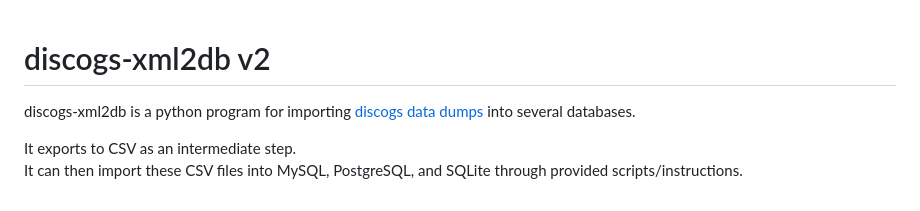
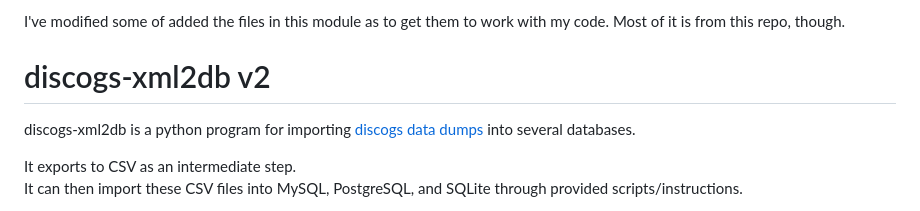
Before and after one commit to tintinnabuIa/juniebjonesrecordproject, a Markdown page: discogs-xml2db/README.md, the part around the change. GitHub-like rendering.

Commit message:
Update README with modifications details
Clarified modifications made to the module for compatibility with personal code.

```diff
--- a/discogs-xml2db/README.md
+++ b/discogs-xml2db/README.md
@@ -1,3 +1,5 @@
+I've modified some of added the files in this module as to get them to work with my code. Most of it is from this repo, though.
+
 # discogs-xml2db v2
 
 discogs-xml2db is a python program for importing [discogs data dumps](https://data.discogs.com/)
```
